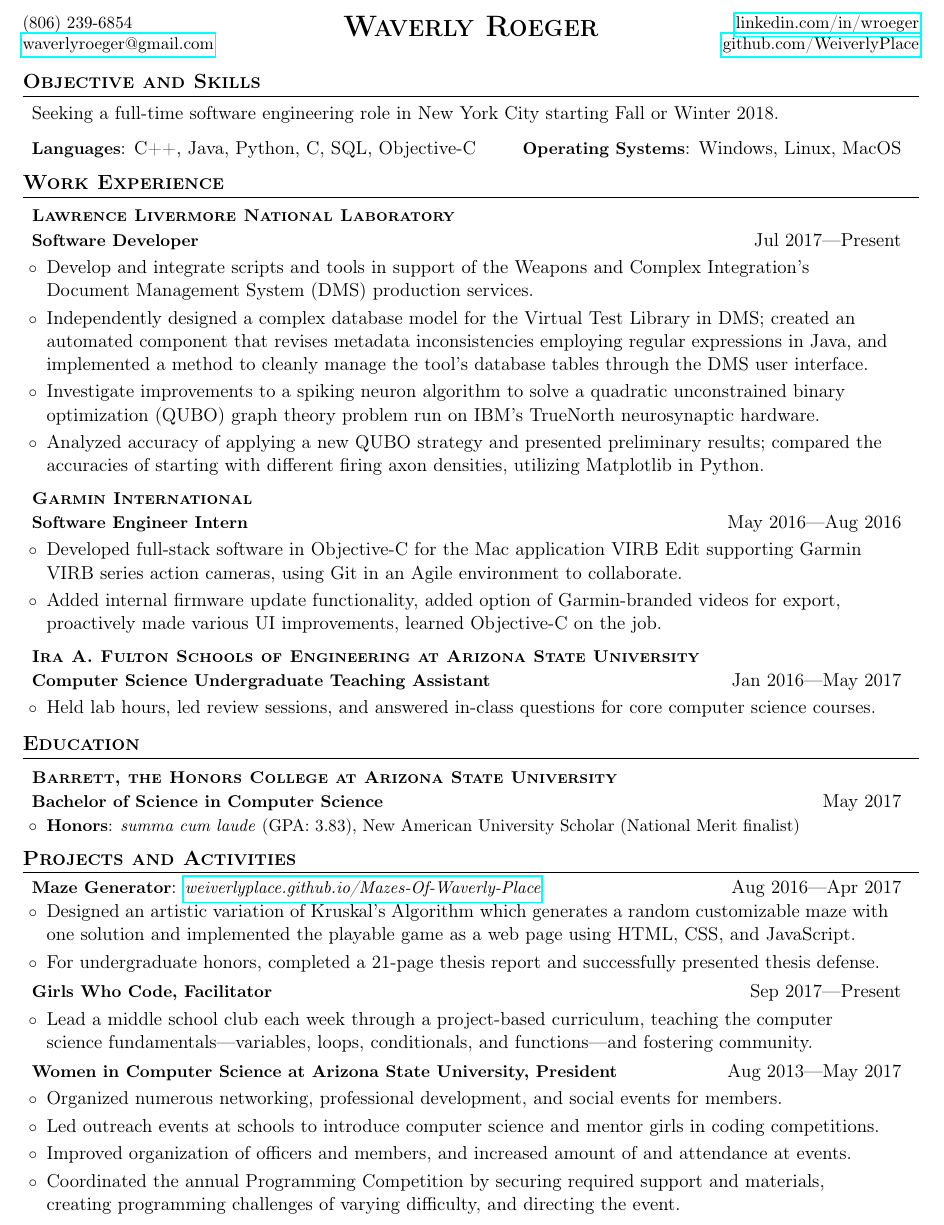
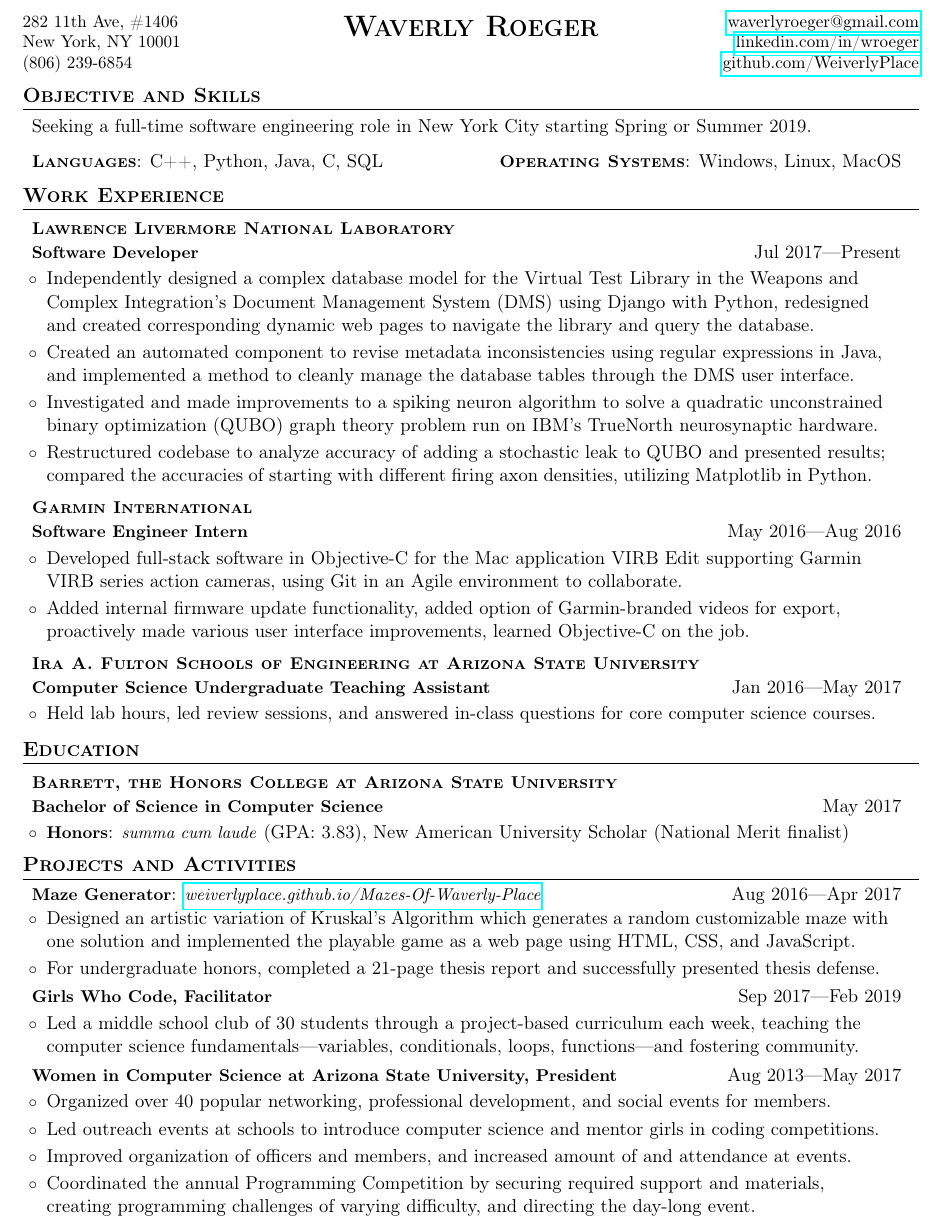
Before and after one commit to WeiverlyPlace/resume, a LaTeX CV (resume.tex): part of the page, cut at the place of the change. Compiled offline with pdfLaTeX.

Commit message:
Update to include current location

```diff
--- a/resume.tex
+++ b/resume.tex
@@ -37,8 +37,8 @@
 % Custom commands
 
 \newcommand{\name}{Waverly Roeger}
-\newcommand{\addrtop}{875 Estates Street \#C}
-\newcommand{\addrbot}{Livermore, CA 94550}
+\newcommand{\addrtop}{282 11th Ave, \#1406}
+\newcommand{\addrbot}{New York, NY 10001}
 \newcommand{\phone}{(806) 239-6854}
 \newcommand{\email}{\href{mailto:waverlyroeger@gmail.com}{waverlyroeger@gmail.com}}
 \newcommand{\linkedin}{\href{https://www.linkedin.com/in/wroeger}{linkedin.com/in/wroeger}}
@@ -52,7 +52,7 @@
 }
 
 \newcommand{\resumeItemWithBoldTitle}[2]{
-	\item\small{
+	\item{
 		\textbf{#1}{: #2 \vspace{-2pt}}
 	}
 }
@@ -96,8 +96,9 @@
 	\vspace{-0.3in}
 	\begin{small}
 		\begin{tabular*}{\textwidth}{l@{\extracolsep{\fill}}r}
-			\phone & \linkedin \\
-			\email & \github \\
+			\addrtop & \email \\
+			\addrbot & \linkedin \\
+			\phone & \github \\
 		\end{tabular*}
 	\end{small}
 	\vspace{-0.1in}
@@ -107,10 +108,10 @@
 	\section{Objective and Skills}
 	\resumeSubHeadingListStart
 	\resumeItem
-	{Seeking a full-time software engineering role in New York City starting Fall or Winter 2018.}
+	{Seeking a full-time software engineering role in New York City starting Spring or Summer 2019.}
 	\vspace{-1pt}\item{
 	\begin{tabular*}{0.97\textwidth}{l@{\extracolsep{\fill}}r}
-			\textbf{Languages}{: C++, Java, Python, C, SQL, Objective-C} & \textbf{Operating Systems}{: Windows, Linux, MacOS} \\
+		\textsc{\textbf{Languages}}{: C++, Python, Java, C, SQL} & \textsc{\textbf{Operating Systems}}{: Windows, Linux, MacOS} \\
 	\end{tabular*}}\vspace{-3pt}
 	\resumeSubHeadingListEnd
 
@@ -124,11 +125,11 @@
 	{Software Developer}{Jul 2017---Present}
 	\resumeItemListStart
 	\resumeItem
-	{Develop and integrate scripts and tools in support of the Weapons and Complex Integration's Document Management System (DMS) production services.}
-	\resumeItem{Independently designed a complex database model for the Virtual Test Library in DMS; created an automated component that revises metadata inconsistencies employing regular expressions in Java, and implemented a method to cleanly manage the tool's database tables through the DMS user interface.}
+	{Independently designed a complex database model for the Virtual Test Library in the Weapons and Complex Integration's Document Management System (DMS) using Django with Python, redesigned and created corresponding dynamic web pages to navigate the library and query the database.}
+	\resumeItem{Created an automated component to revise metadata inconsistencies using regular expressions in Java, and implemented a method to cleanly manage the database tables through the DMS user interface.}
 	\resumeItem
-	{Investigate improvements to a spiking neuron algorithm to solve a quadratic unconstrained binary optimization (QUBO) graph theory problem run on IBM's TrueNorth neurosynaptic hardware.}
-	\resumeItem{Analyzed accuracy of applying a new QUBO strategy and presented preliminary results; compared the accuracies of starting with different firing axon densities, utilizing Matplotlib in Python.}
+	{Investigated and made improvements to a spiking neuron algorithm to solve a quadratic unconstrained binary optimization (QUBO) graph theory problem run on IBM's TrueNorth neurosynaptic hardware.}
+	\resumeItem{Restructured codebase to analyze accuracy of adding a stochastic leak to QUBO and presented results; compared the accuracies of starting with different firing axon densities, utilizing Matplotlib in Python.}
 
 	\resumeItemListEnd
 
@@ -140,7 +141,7 @@
 	\resumeItem
 	{Developed full-stack software in Objective-C for the Mac application VIRB Edit supporting Garmin VIRB series action cameras, using Git in an Agile environment to collaborate.}
 	\resumeItem
-	{Added internal firmware update functionality, added option of Garmin-branded videos for export, proactively made various UI improvements, learned Objective-C on the job.}
+	{Added internal firmware update functionality, added option of Garmin-branded videos for export, proactively made various user interface improvements, learned Objective-C on the job.}
 	\resumeItemListEnd
 
 	\resumeSubHeading
@@ -179,18 +180,18 @@
 	{For undergraduate honors, completed a 21-page thesis report and successfully presented thesis defense.}
 	\resumeItemListEnd
 	\resumeSubItem
-	{Girls Who Code, Facilitator}{Sep 2017---Present}
+	{Girls Who Code, Facilitator}{Sep 2017---Feb 2019}
 	\resumeItemListStart
 	\resumeItem
-	{Lead a middle school club each week through a project-based curriculum, teaching the computer science fundamentals---variables, loops, conditionals, and functions---and fostering community.}
+	{Led a middle school club of 30 students through a project-based curriculum each week, teaching the computer science fundamentals---variables, conditionals, loops, functions---and fostering community.}
 	\resumeItemListEnd
 	\resumeSubItem
 	{Women in Computer Science at Arizona State University, President}{Aug 2013---May 2017}
 	\resumeItemListStart
-	\resumeItem{Organized numerous networking, professional development, and social events for members.}
+	\resumeItem{Organized over 40 popular networking, professional development, and social events for members.}
 	\resumeItem{Led outreach events at schools to introduce computer science and mentor girls in coding competitions.}
 	\resumeItem{Improved organization of officers and members, and increased amount of and attendance at events.}
-	\resumeItem{Coordinated the annual Programming Competition by securing required support and materials, creating programming challenges of varying difficulty, and directing the event.}
+	\resumeItem{Coordinated the annual Programming Competition by securing required support and materials, creating programming challenges of varying difficulty, and directing the day-long event.}
 	\resumeItemListEnd
 	\resumeSubHeadingListEnd
 
```
Also changed, not shown: resume.pdf.
